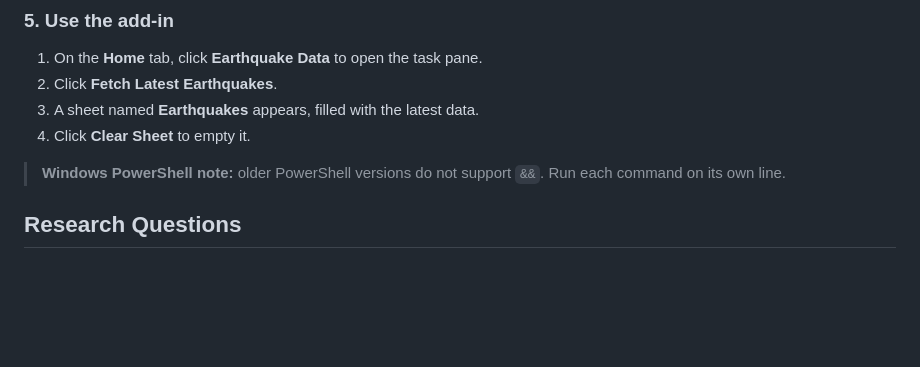
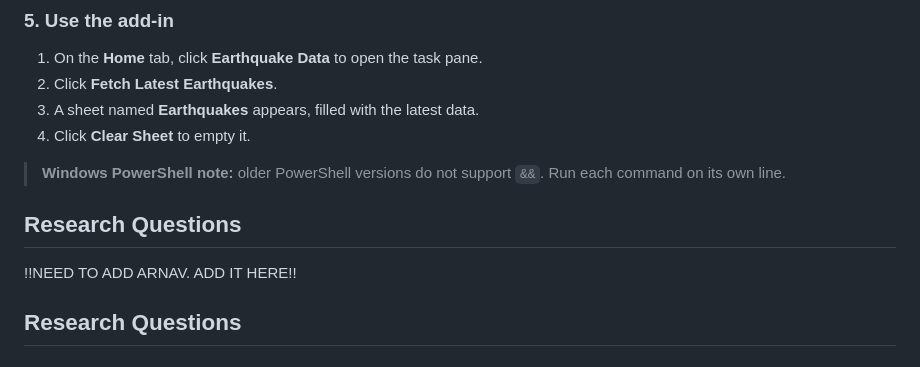
Before and after one commit to arnavbanthia03/earthquake-excel-addin, a Markdown page: README.md, the part around the change. Rendered like a GitHub page; blank space fills up the shorter version.

```diff
--- a/README.md
+++ b/README.md
@@ -209,6 +209,11 @@ Restart Excel, then go to **Insert → Add-ins → My Add-ins** and pick the add
 
 > **Windows PowerShell note:** older PowerShell versions do not support `&&`. Run each command on its own line.
 
+
+## Research Questions
+!!NEED TO ADD ARNAV. ADD IT HERE!!
+
+
 ## Research Questions
 
 ### 1. What are Office Add-ins and the manifest file?
```
